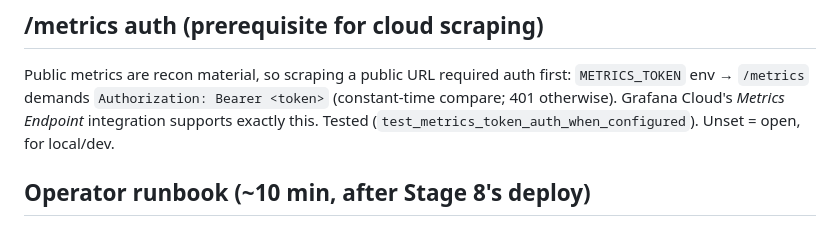
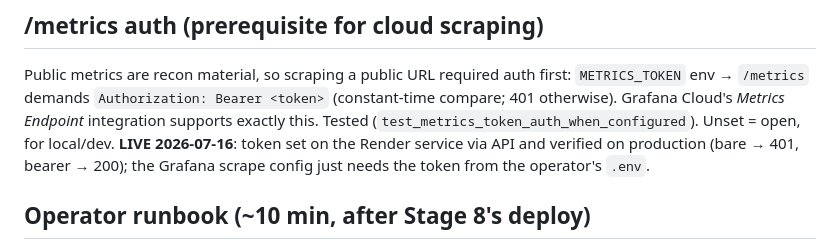
Before and after one commit to PritheevLingeswaran/rag, a Markdown page: docs/stage11_monitoring.md, the part around the change. GitHub-like rendering.

```diff
--- a/docs/stage11_monitoring.md
+++ b/docs/stage11_monitoring.md
@@ -31,7 +31,9 @@ auth first: `METRICS_TOKEN` env → `/metrics` demands
 `Authorization: Bearer <token>` (constant-time compare; 401 otherwise).
 Grafana Cloud's *Metrics Endpoint* integration supports exactly this.
 Tested (`test_metrics_token_auth_when_configured`). Unset = open, for
-local/dev.
+local/dev. **LIVE 2026-07-16**: token set on the Render service via
+API and verified on production (bare → 401, bearer → 200); the
+Grafana scrape config just needs the token from the operator's `.env`.
 
 ## Operator runbook (~10 min, after Stage 8's deploy)
 
```
Also changed, not shown: docs/stage8_5_cicd.md (+9 -7 lines).
